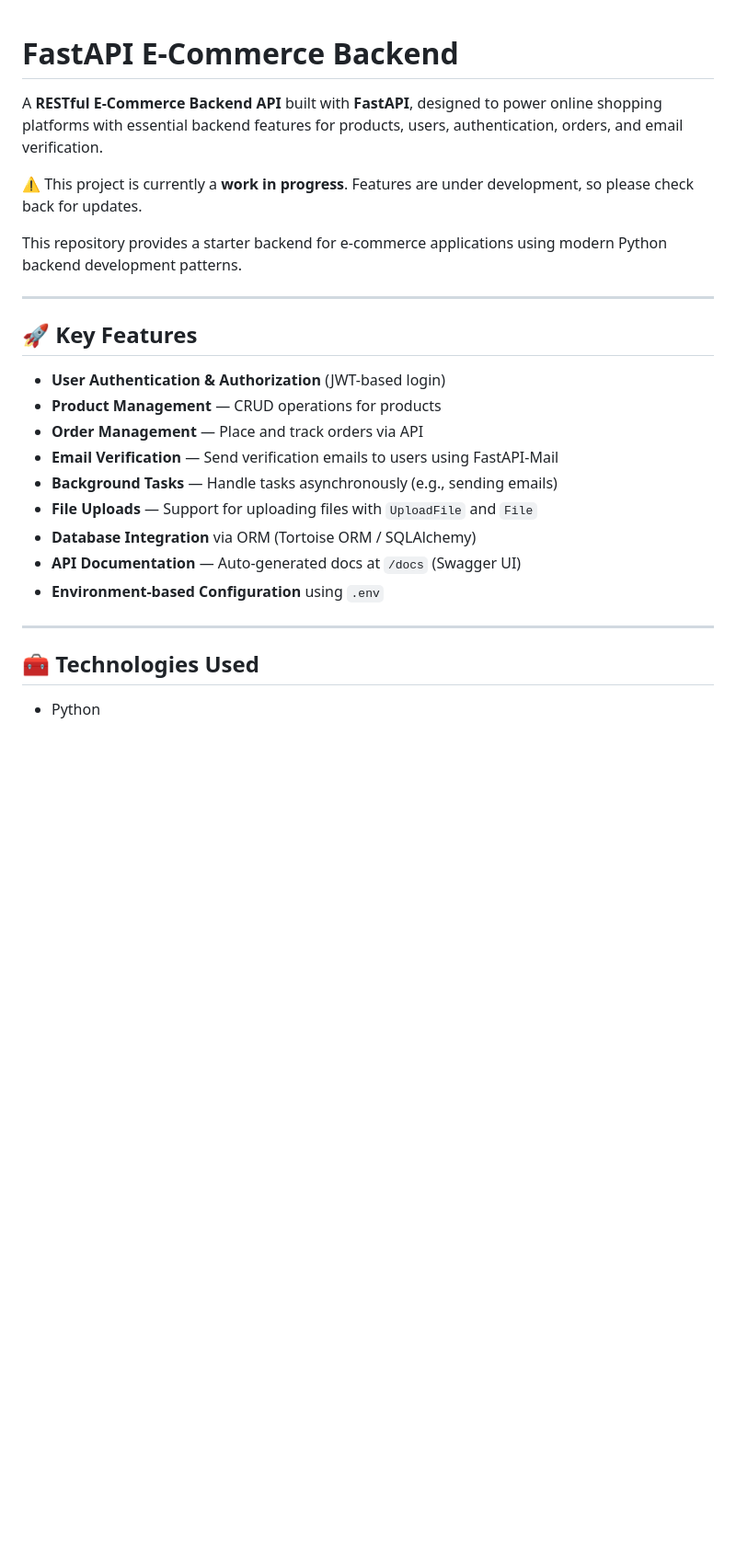
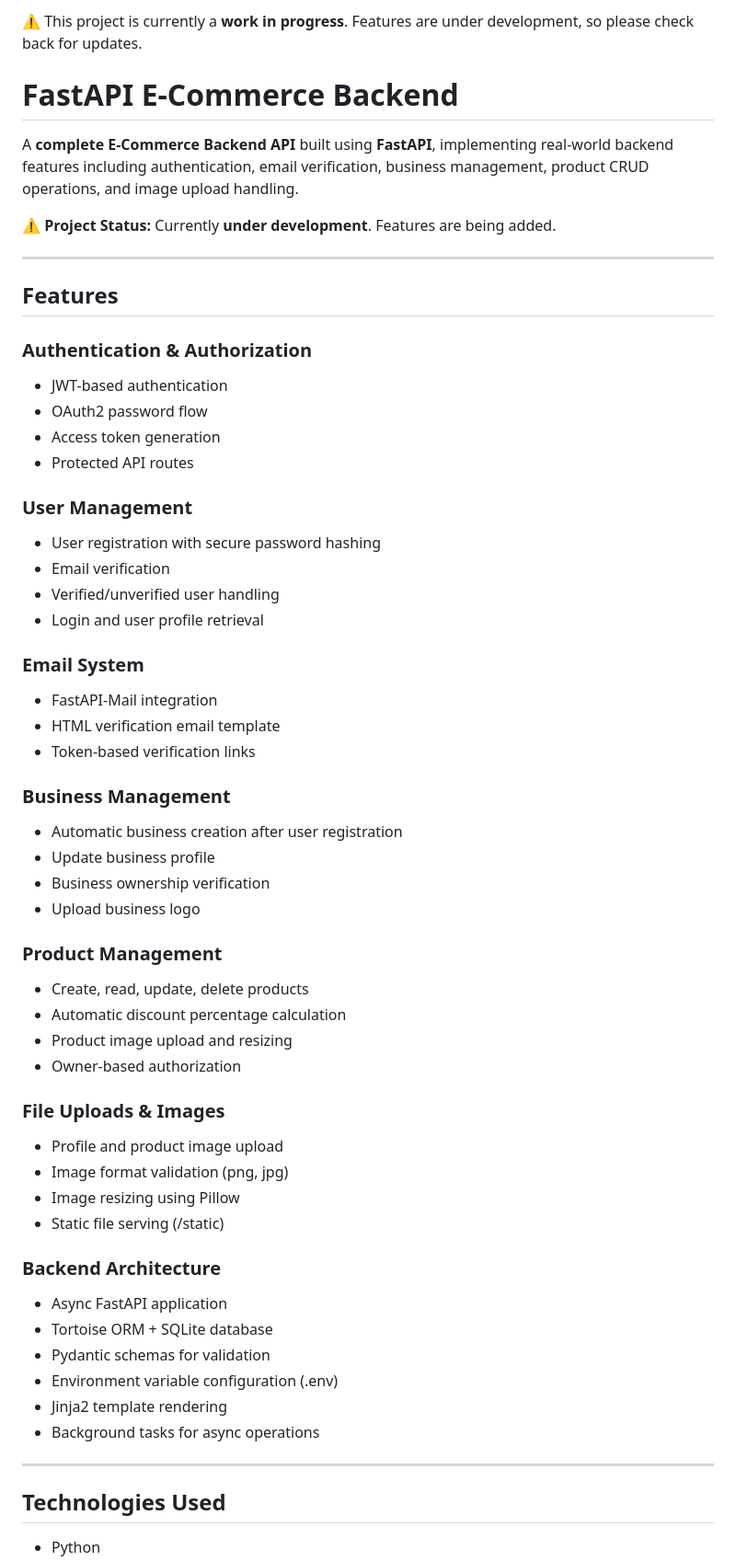
Before and after one commit to mirzasalem/fastapi-ecommerce-backend, a Markdown page: README.md, the part around one of its changes. Shown at 92% size. Drawn GitHub-style; blank space fills up the shorter version.

```diff
--- a/README.md
+++ b/README.md
@@ -1,27 +1,59 @@
+
+⚠️ This project is currently a **work in progress**. Features are under development, so please check back for updates.
 # FastAPI E-Commerce Backend
 
-A **RESTful E-Commerce Backend API** built with **FastAPI**, designed to power online shopping platforms with essential backend features for products, users, authentication, orders, and email verification.
+A **complete E-Commerce Backend API** built using **FastAPI**, implementing real-world backend features including authentication, email verification, business management, product CRUD operations, and image upload handling.
 
-⚠️ This project is currently a **work in progress**. Features are under development, so please check back for updates.
-
-This repository provides a starter backend for e-commerce applications using modern Python backend development patterns.
+⚠️ **Project Status:** Currently **under development**. Features are being added.
 
 ---
 
-## 🚀 Key Features
+## Features
 
-- **User Authentication & Authorization** (JWT-based login)
-- **Product Management** — CRUD operations for products
-- **Order Management** — Place and track orders via API
-- **Email Verification** — Send verification emails to users using FastAPI-Mail
-- **Background Tasks** — Handle tasks asynchronously (e.g., sending emails)
-- **File Uploads** — Support for uploading files with `UploadFile` and `File`
-- **Database Integration** via ORM (Tortoise ORM / SQLAlchemy)
-- **API Documentation** — Auto-generated docs at `/docs` (Swagger UI)
-- **Environment-based Configuration** using `.env`
+### Authentication & Authorization
+- JWT-based authentication
+- OAuth2 password flow
+- Access token generation
+- Protected API routes
+
+### User Management
+- User registration with secure password hashing
+- Email verification
+- Verified/unverified user handling
+- Login and user profile retrieval
+
+### Email System
+- FastAPI-Mail integration
+- HTML verification email template
+- Token-based verification links
+
+### Business Management
+- Automatic business creation after user registration
+- Update business profile
+- Business ownership verification
+- Upload business logo
+
+### Product Management
+- Create, read, update, delete products
+- Automatic discount percentage calculation
+- Product image upload and resizing
+- Owner-based authorization
+
+### File Uploads & Images
+- Profile and product image upload
+- Image format validation (png, jpg)
+- Image resizing using Pillow
+- Static file serving (/static)
+
+### Backend Architecture
+- Async FastAPI application
+- Tortoise ORM + SQLite database
+- Pydantic schemas for validation
+- Environment variable configuration (.env)
+- Jinja2 template rendering
+- Background tasks for async operations
 
 ---
 
-## 🧰 Technologies Used
-
+## Technologies Used
 - Python
```
Also changed, not shown: other parts of README.md (+82 -49 lines).
